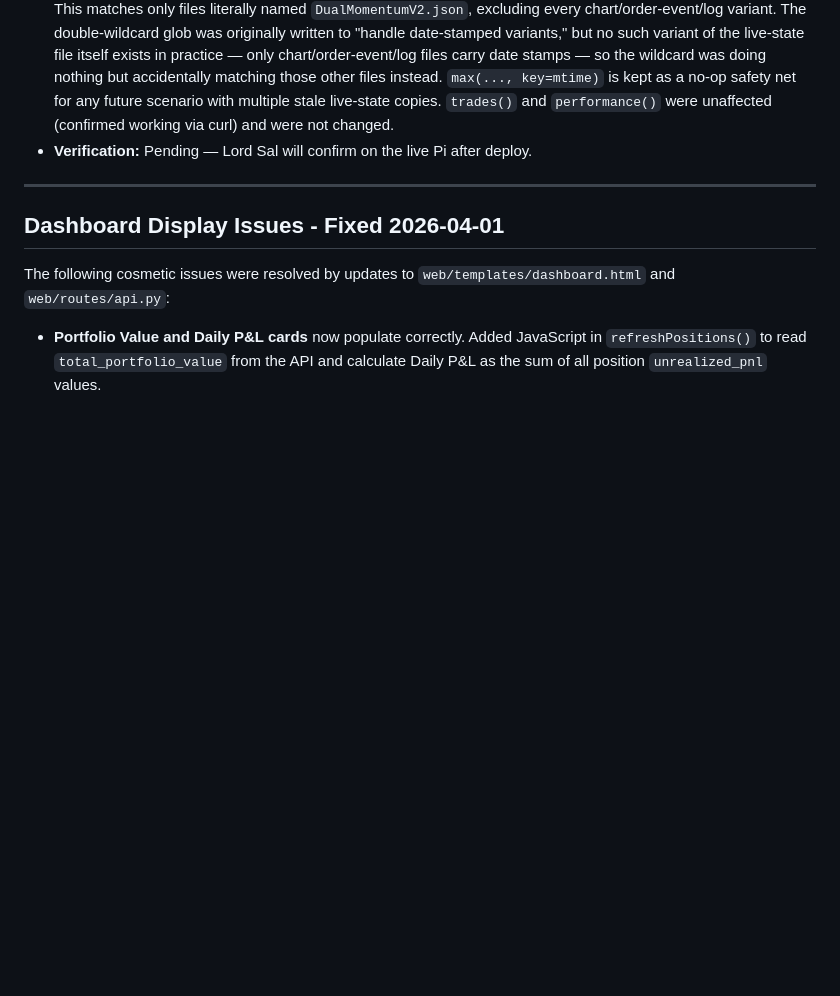
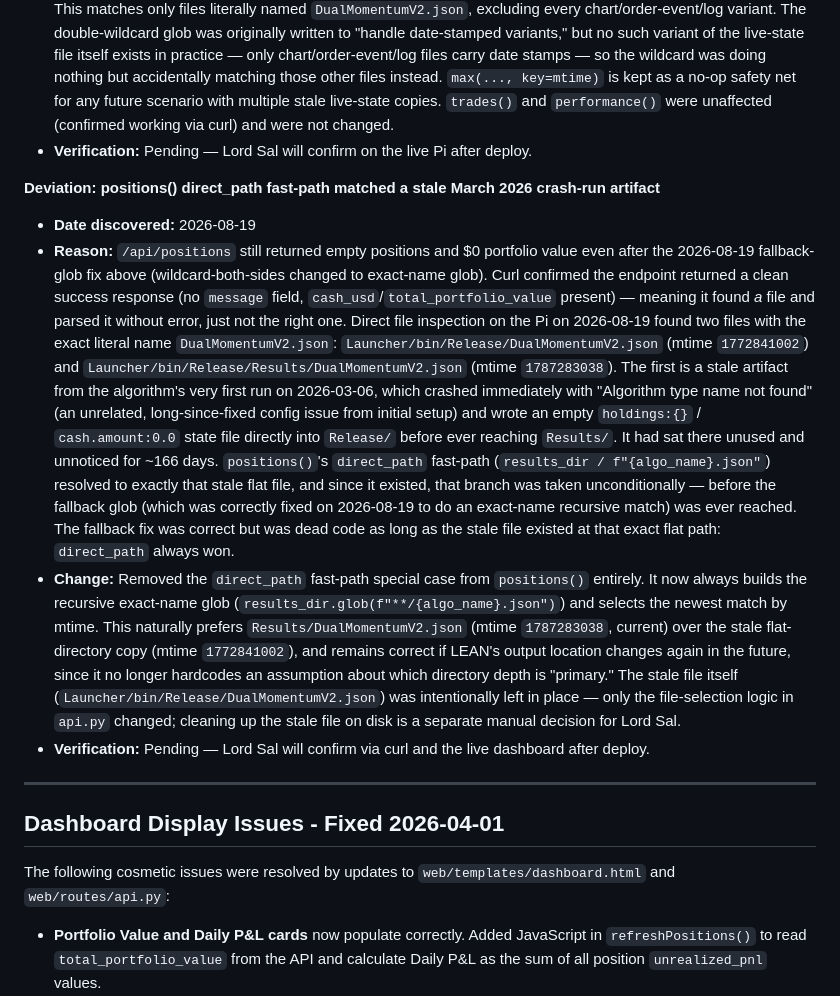
Before and after one commit to sdelvisco/Pi-AI-Trader, a Markdown page: DEVIATIONS.md, the part around the change. Rendered like a GitHub page; blank space fills up the shorter version.

Commit message:
docs: log stale-file direct_path deviation in DEVIATIONS.md

```diff
--- a/DEVIATIONS.md
+++ b/DEVIATIONS.md
@@ -710,6 +710,43 @@ This file tracks all known differences between the documented/designed architect
   unaffected (confirmed working via curl) and were not changed.
 - **Verification:** Pending — Lord Sal will confirm on the live Pi after deploy.
 
+**Deviation: positions() direct_path fast-path matched a stale March 2026 crash-run artifact**
+- **Date discovered:** 2026-08-19
+- **Reason:** `/api/positions` still returned empty positions and $0 portfolio
+  value even after the 2026-08-19 fallback-glob fix above (wildcard-both-sides
+  changed to exact-name glob). Curl confirmed the endpoint returned a clean
+  success response (no `message` field, `cash_usd`/`total_portfolio_value`
+  present) — meaning it found *a* file and parsed it without error, just not
+  the right one. Direct file inspection on the Pi on 2026-08-19 found two
+  files with the exact literal name `DualMomentumV2.json`:
+  `Launcher/bin/Release/DualMomentumV2.json` (mtime `1772841002`) and
+  `Launcher/bin/Release/Results/DualMomentumV2.json` (mtime `1787283038`).
+  The first is a stale artifact from the algorithm's very first run on
+  2026-03-06, which crashed immediately with "Algorithm type name not found"
+  (an unrelated, long-since-fixed config issue from initial setup) and wrote
+  an empty `holdings:{}` / `cash.amount:0.0` state file directly into
+  `Release/` before ever reaching `Results/`. It had sat there unused and
+  unnoticed for ~166 days. `positions()`'s `direct_path` fast-path
+  (`results_dir / f"{algo_name}.json"`) resolved to exactly that stale flat
+  file, and since it existed, that branch was taken unconditionally — before
+  the fallback glob (which was correctly fixed on 2026-08-19 to do an
+  exact-name recursive match) was ever reached. The fallback fix was correct
+  but was dead code as long as the stale file existed at that exact flat
+  path: `direct_path` always won.
+- **Change:** Removed the `direct_path` fast-path special case from
+  `positions()` entirely. It now always builds the recursive exact-name glob
+  (`results_dir.glob(f"**/{algo_name}.json")`) and selects the newest match by
+  mtime. This naturally prefers `Results/DualMomentumV2.json` (mtime
+  `1787283038`, current) over the stale flat-directory copy (mtime
+  `1772841002`), and remains correct if LEAN's output location changes again
+  in the future, since it no longer hardcodes an assumption about which
+  directory depth is "primary." The stale file itself
+  (`Launcher/bin/Release/DualMomentumV2.json`) was intentionally left in
+  place — only the file-selection logic in `api.py` changed; cleaning up the
+  stale file on disk is a separate manual decision for Lord Sal.
+- **Verification:** Pending — Lord Sal will confirm via curl and the live
+  dashboard after deploy.
+
 ---
 
 ## Dashboard Display Issues - Fixed 2026-04-01
```
